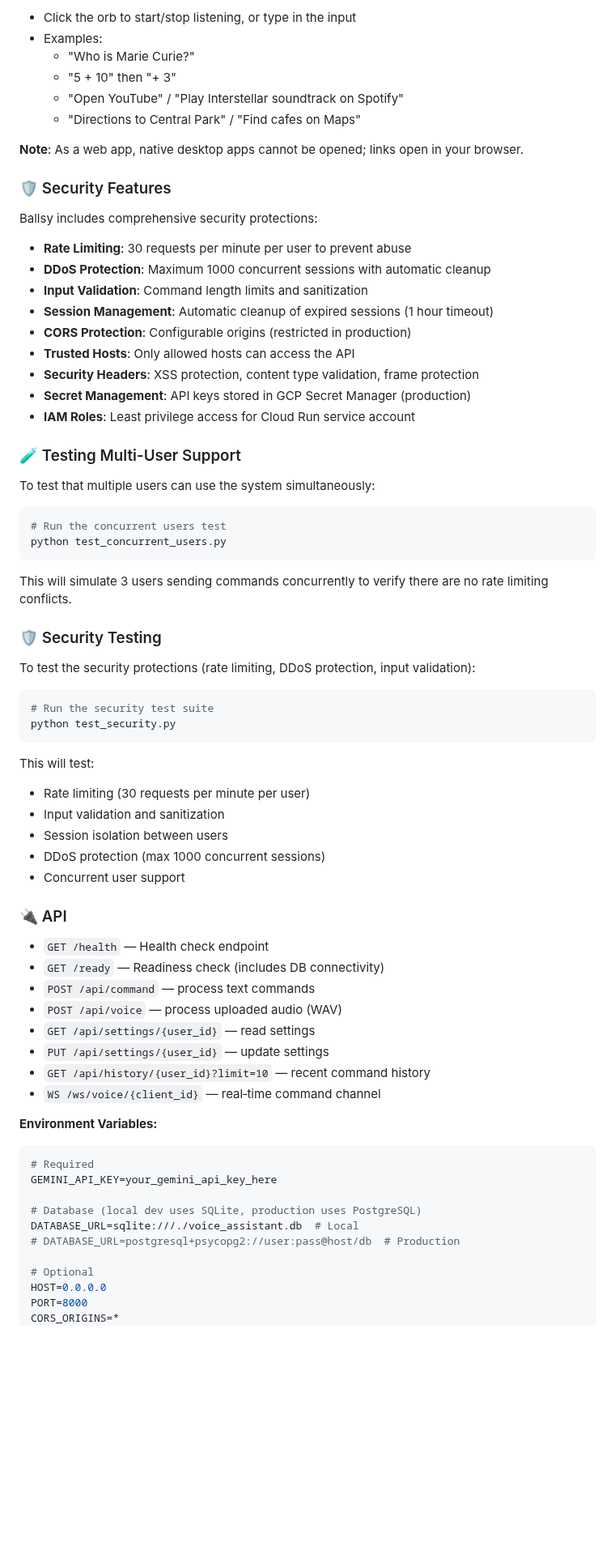
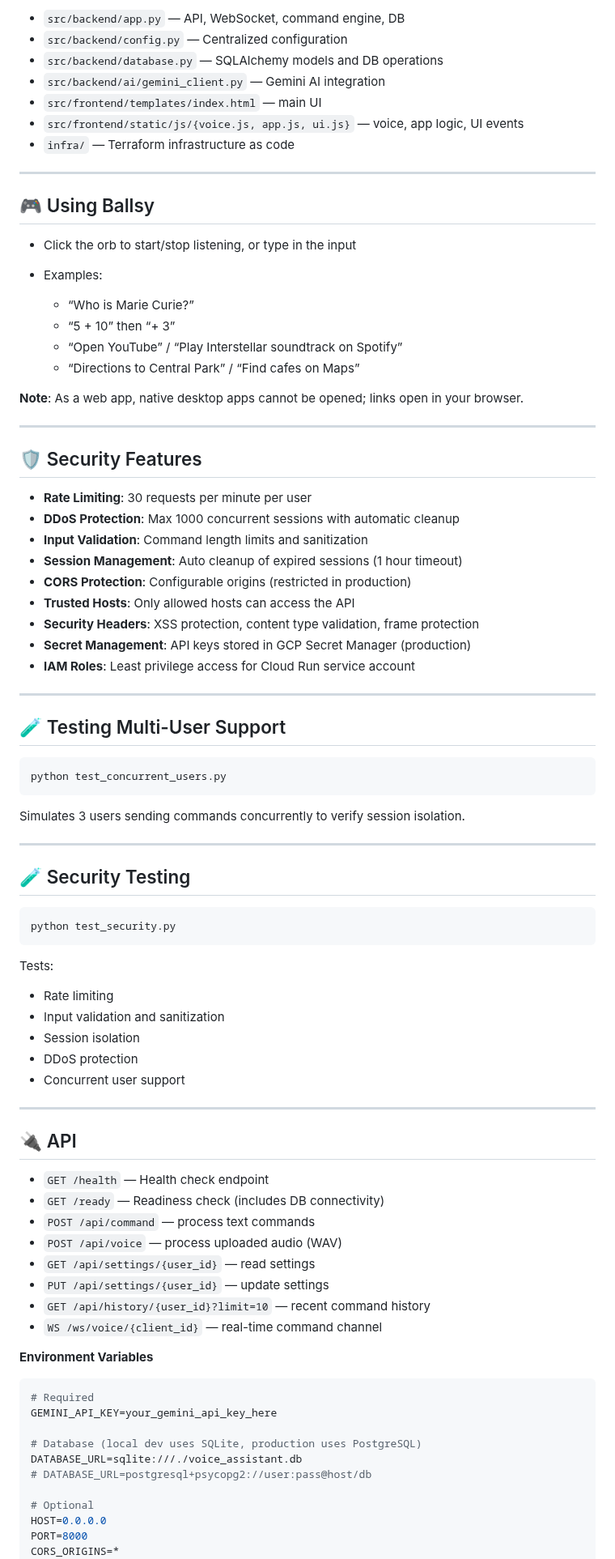
Before and after one commit to ethicalzeus07/ballsy-voice-assistant, a Markdown page: README.md, the part around one of its changes. Shown at 81% size. Drawn GitHub-style; blank space fills up the shorter version.

````diff
--- a/README.md
+++ b/README.md
@@ -125,73 +244,88 @@ terraform apply -var="project_id=YOUR_PROJECT_ID" -var="region=us-central1"
 
-- Click the orb to start/stop listening, or type in the input
-- Examples:
-  - "Who is Marie Curie?"
-  - "5 + 10" then "+ 3"
-  - "Open YouTube" / "Play Interstellar soundtrack on Spotify"
-  - "Directions to Central Park" / "Find cafes on Maps"
+* `src/backend/app.py` — API, WebSocket, command engine, DB
+* `src/backend/config.py` — Centralized configuration
+* `src/backend/database.py` — SQLAlchemy models and DB operations
+* `src/backend/ai/gemini_client.py` — Gemini AI integration
+* `src/frontend/templates/index.html` — main UI
+* `src/frontend/static/js/{voice.js, app.js, ui.js}` — voice, app logic, UI events
+* `infra/` — Terraform infrastructure as code
+
+---
+
+## 🎮 Using Ballsy
+
+* Click the orb to start/stop listening, or type in the input
+* Examples:
+
+  * “Who is Marie Curie?”
+  * “5 + 10” then “+ 3”
+  * “Open YouTube” / “Play Interstellar soundtrack on Spotify”
+  * “Directions to Central Park” / “Find cafes on Maps”
 
 **Note**: As a web app, native desktop apps cannot be opened; links open in your browser.
 
-### 🛡️ Security Features
+---
 
-Ballsy includes comprehensive security protections:
+## 🛡️ Security Features
 
-- **Rate Limiting**: 30 requests per minute per user to prevent abuse
-- **DDoS Protection**: Maximum 1000 concurrent sessions with automatic cleanup
-- **Input Validation**: Command length limits and sanitization
-- **Session Management**: Automatic cleanup of expired sessions (1 hour timeout)
-- **CORS Protection**: Configurable origins (restricted in production)
-- **Trusted Hosts**: Only allowed hosts can access the API
-- **Security Headers**: XSS protection, content type validation, frame protection
-- **Secret Management**: API keys stored in GCP Secret Manager (production)
-- **IAM Roles**: Least privilege access for Cloud Run service account
+* **Rate Limiting**: 30 requests per minute per user
+* **DDoS Protection**: Max 1000 concurrent sessions with automatic cleanup
+* **Input Validation**: Command length limits and sanitization
+* **Session Management**: Auto cleanup of expired sessions (1 hour timeout)
+* **CORS Protection**: Configurable origins (restricted in production)
+* **Trusted Hosts**: Only allowed hosts can access the API
+* **Security Headers**: XSS protection, content type validation, frame protection
+* **Secret Management**: API keys stored in GCP Secret Manager (production)
+* **IAM Roles**: Least privilege access for Cloud Run service account
 
-### 🧪 Testing Multi-User Support
+---
 
-To test that multiple users can use the system simultaneously:
+## 🧪 Testing Multi-User Support
 
 ```bash
-# Run the concurrent users test
 python test_concurrent_users.py
 ```
 
-This will simulate 3 users sending commands concurrently to verify there are no rate limiting conflicts.
+Simulates 3 users sending commands concurrently to verify session isolation.
 
-### 🛡️ Security Testing
+---
 
-To test the security protections (rate limiting, DDoS protection, input validation):
+## 🧪 Security Testing
 
 ```bash
-# Run the security test suite
 python test_security.py
 ```
 
-This will test:
-- Rate limiting (30 requests per minute per user)
-- Input validation and sanitization
-- Session isolation between users
-- DDoS protection (max 1000 concurrent sessions)
-- Concurrent user support
+Tests:
 
-### 🔌 API
+* Rate limiting
+* Input validation and sanitization
+* Session isolation
+* DDoS protection
+* Concurrent user support
 
-- `GET /health` — Health check endpoint
-- `GET /ready` — Readiness check (includes DB connectivity)
-- `POST /api/command` — process text commands
-- `POST /api/voice` — process uploaded audio (WAV)
-- `GET /api/settings/{user_id}` — read settings
-- `PUT /api/settings/{user_id}` — update settings
-- `GET /api/history/{user_id}?limit=10` — recent command history
-- `WS /ws/voice/{client_id}` — real‑time command channel
+---
 
-**Environment Variables:**
+## 🔌 API
+
+* `GET /health` — Health check endpoint
+* `GET /ready` — Readiness check (includes DB connectivity)
+* `POST /api/command` — process text commands
+* `POST /api/voice` — process uploaded audio (WAV)
+* `GET /api/settings/{user_id}` — read settings
+* `PUT /api/settings/{user_id}` — update settings
+* `GET /api/history/{user_id}?limit=10` — recent command history
+* `WS /ws/voice/{client_id}` — real-time command channel
+
+**Environment Variables**
+
 ```env
 # Required
 GEMINI_API_KEY=your_gemini_api_key_here
 
 # Database (local dev uses SQLite, production uses PostgreSQL)
-DATABASE_URL=sqlite:///./voice_assistant.db  # Local
-# DATABASE_URL=postgresql+psycopg2://user:pass@host/db  # Production
+DATABASE_URL=sqlite:///./voice_assistant.db
+# DATABASE_URL=postgresql+psycopg2://user:pass@host/db
 
 # Optional
 HOST=0.0.0.0
````
Also changed, not shown: other parts of README.md (+216 -108 lines).
